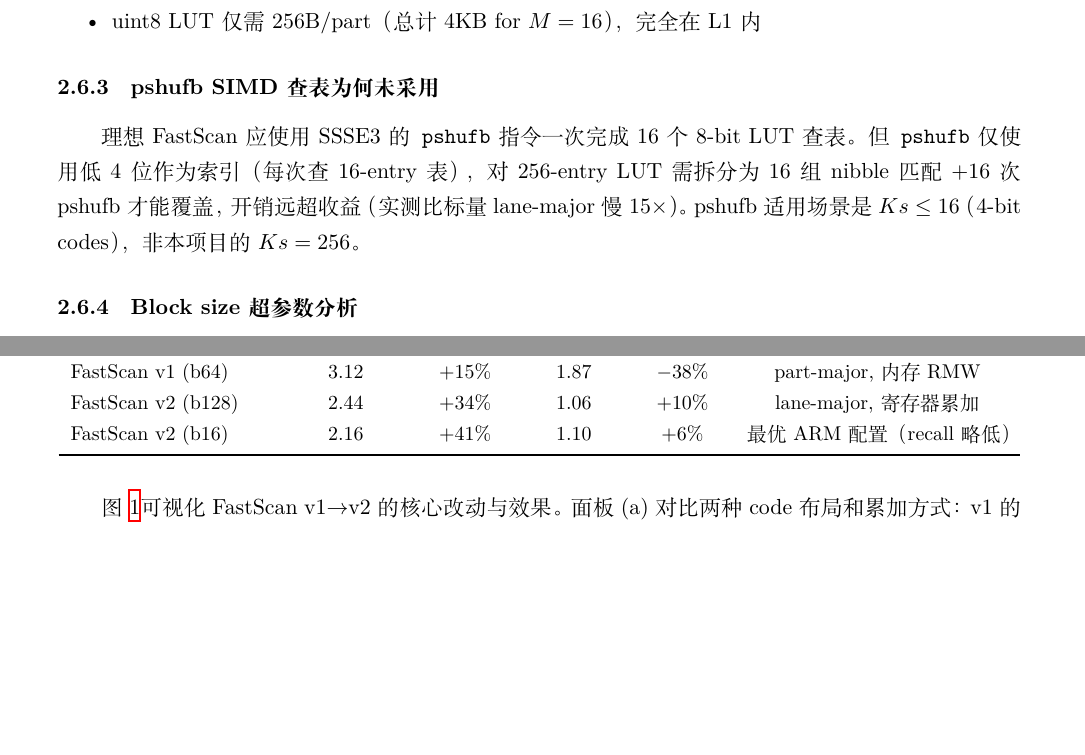
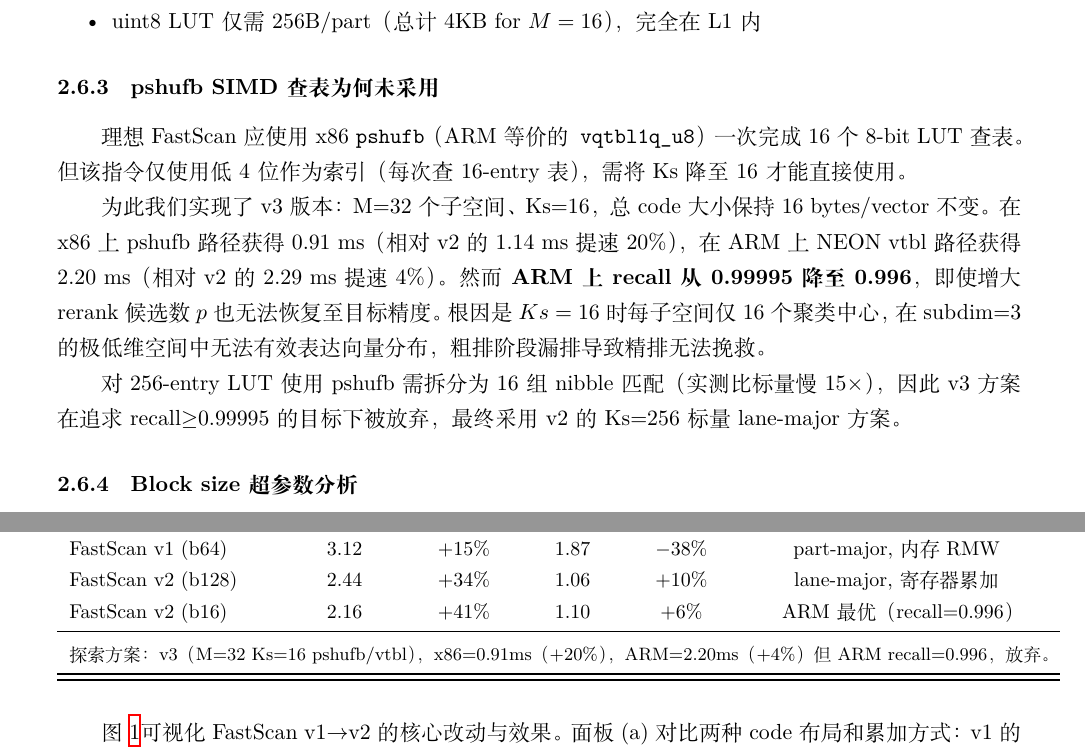
Before and after one commit to xzxxntxdy/Parallel-programming-NKU, a LaTeX paper (ann/report/simd_report.tex): two parts of pages 8 and 11 of 17, joined at a grey line, cut so that both start at the same text, the shorter picture padded with empty space. Compiled offline with XeLaTeX.

Commit message:
update fastscan

```diff
--- a/ann/report/simd_report.tex
+++ b/ann/report/simd_report.tex
@@ -447,11 +447,18 @@ v2的关键改进：
 
 \subsubsection{pshufb SIMD查表为何未采用}
 
-理想FastScan应使用SSSE3的\texttt{pshufb}指令一次完成16个8-bit LUT查表。
-但\texttt{pshufb}仅使用低4位作为索引（每次查16-entry表），
-对256-entry LUT需拆分为16组nibble匹配$+$16次pshufb才能覆盖，开销远超收益
-（实测比标量lane-major慢15$\times$）。pshufb适用场景是$Ks\le 16$（4-bit codes），
-非本项目的$Ks=256$。
+理想FastScan应使用x86 \texttt{pshufb}（ARM等价的\texttt{vqtbl1q\_u8}）一次完成16个8-bit LUT查表。
+但该指令仅使用低4位作为索引（每次查16-entry表），需将Ks降至16才能直接使用。
+
+为此我们实现了v3版本：M=32个子空间、Ks=16，总code大小保持16 bytes/vector不变。
+在x86上pshufb路径获得0.91~ms（相对v2的1.14~ms提速20\%），
+在ARM上NEON vtbl路径获得2.20~ms（相对v2的2.29~ms提速4\%）。
+然而\textbf{ARM上recall从0.99995降至0.996}，即使增大rerank候选数$p$也无法恢复至目标精度。
+根因是$Ks=16$时每子空间仅16个聚类中心，在subdim=3的极低维空间中
+无法有效表达向量分布，粗排阶段漏排导致精排无法挽救。
+
+对256-entry LUT使用pshufb需拆分为16组nibble匹配（实测比标量慢15$\times$），
+因此v3方案在追求recall$\geq$0.99995的目标下被放弃，最终采用v2的Ks=256标量lane-major方案。
 
 \subsubsection{Block size超参数分析}
 
@@ -663,7 +670,10 @@ ARM上SDC pipeline（M=16, p=1000）加速仅6.1\%（3.82$\to$3.50~ms），
 Naive PQ-ADC (M16)   & 3.69 & baseline  & 1.17 & baseline  & 原始float LUT扫描 \\
 FastScan v1 (b64)    & 3.12 & +15\%  & 1.87 & $-$38\%  & part-major, 内存RMW \\
 FastScan v2 (b128)   & 2.44 & +34\%  & 1.06 & +10\%   & lane-major, 寄存器累加 \\
-FastScan v2 (b16)    & 2.16 & +41\%  & 1.10 & +6\%    & 最优ARM配置（recall略低）\\
+FastScan v2 (b16)    & 2.16 & +41\%  & 1.10 & +6\%    & ARM最优（recall=0.996）\\
+\midrule
+\multicolumn{6}{l}{\footnotesize 探索方案：v3（M=32 Ks=16 pshufb/vtbl），x86=0.91ms（+20\%），ARM=2.20ms（+4\%）但ARM recall=0.996，放弃。} \\
+\bottomrule
 \bottomrule
 \end{tabular}
 \end{table}
```
Also changed, not shown: ann/report/simd_report.pdf, 1 other file.
